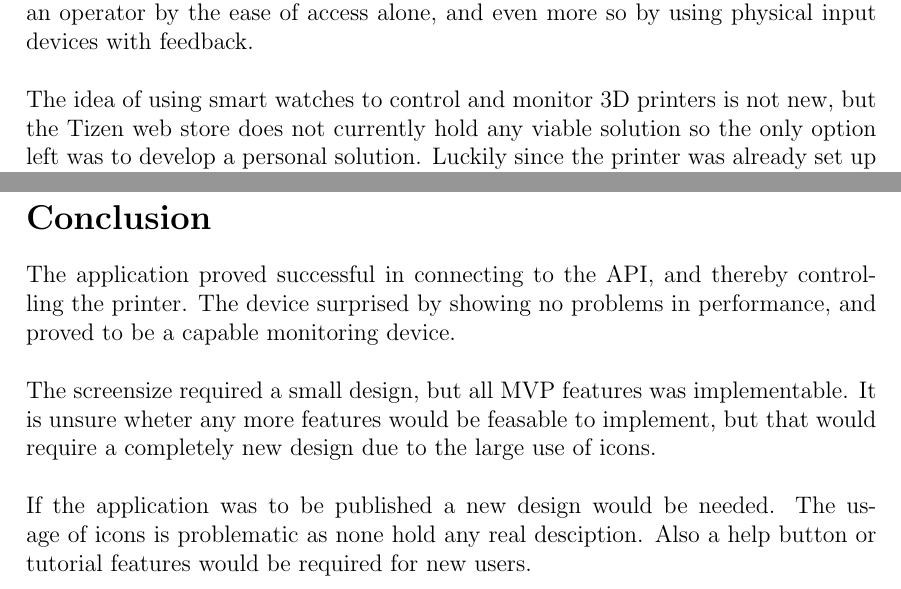
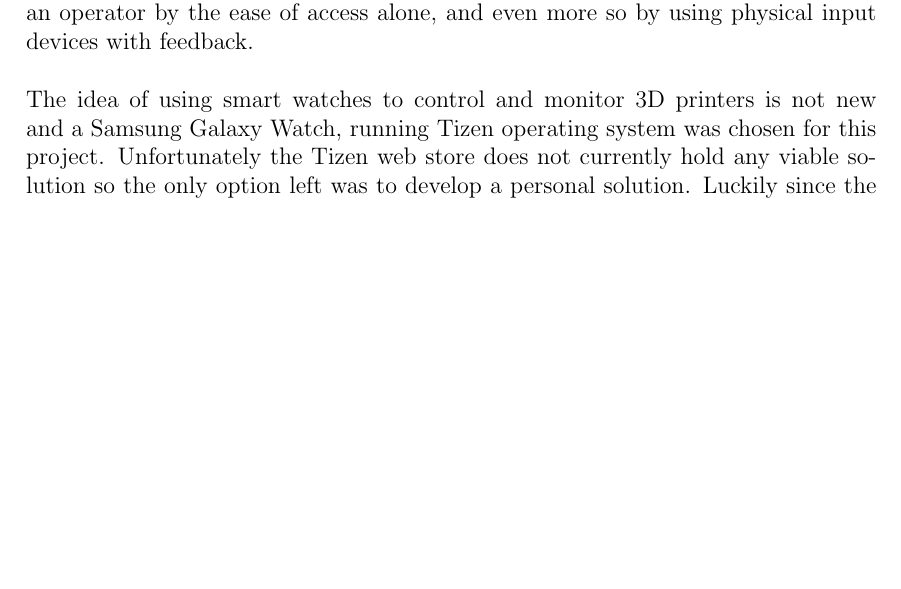
Before and after one commit to RakNoel/TizenPrint, a LaTeX document (Report/OLE_006_219_Report.tex): two parts of pages 4 and 21 of 22 before the commit and part of page 4 of 21 after it, the two joined at a grey line, cut so that both start at the same text, the shorter picture padded with empty space. Compiled offline with pdfLaTeX.

Commit message:
Update motivation

```diff
--- a/Report/OLE_006_219_Report.tex
+++ b/Report/OLE_006_219_Report.tex
@@ -101,8 +101,9 @@
     Being able to setup an monitor from a smart watch could greatly benefit an operator by the ease of access alone, and even more so
     by using physical input devices with feedback.
     \\\\
-    The idea of using smart watches to control and monitor 3D printers is not new, but the Tizen web store does not
-    currently hold any viable solution so the only option left was to develop a personal solution.
+    The idea of using smart watches to control and monitor 3D printers is not new and a Samsung Galaxy Watch, running Tizen operating system
+    was chosen for this project.
+    Unfortunately the Tizen web store does not currently hold any viable solution so the only option left was to develop a personal solution.
     Luckily since the printer was already set up with an Octoprint control server hosting the web interface, development would only
     include integration towards Octoprints application programming interface (API).
     \\\\
@@ -558,20 +560,6 @@
     This is especially problematic, as screen readers can usually manage to browse most features and web pages even though it is not
     implemented directly.
 
-    \newpage
-
-    \mysection{Conclusion}
-    The application proved successful in connecting to the API, and thereby controlling the printer.
-    The device surprised by showing no problems in performance, and proved to be a capable monitoring device.
-    \\\\
-    The screensize required a small design, but all MVP features was implementable.
-    It is unsure wheter any more features would be feasable to implement, but that would require a completely new design
-    due to the large use of icons.
-    \\\\
-    If the application was to be published a new design would be needed.
-    The usage of icons is problematic as none hold any real desciption.
-    Also a help button or tutorial features would be required for new users.
-
     %Tving alltid til ny side
     \newpage
     %Laster inn referanser
```
Also changed, not shown: Report/OLE_006_219_Report.tex (1 more changed lines).
